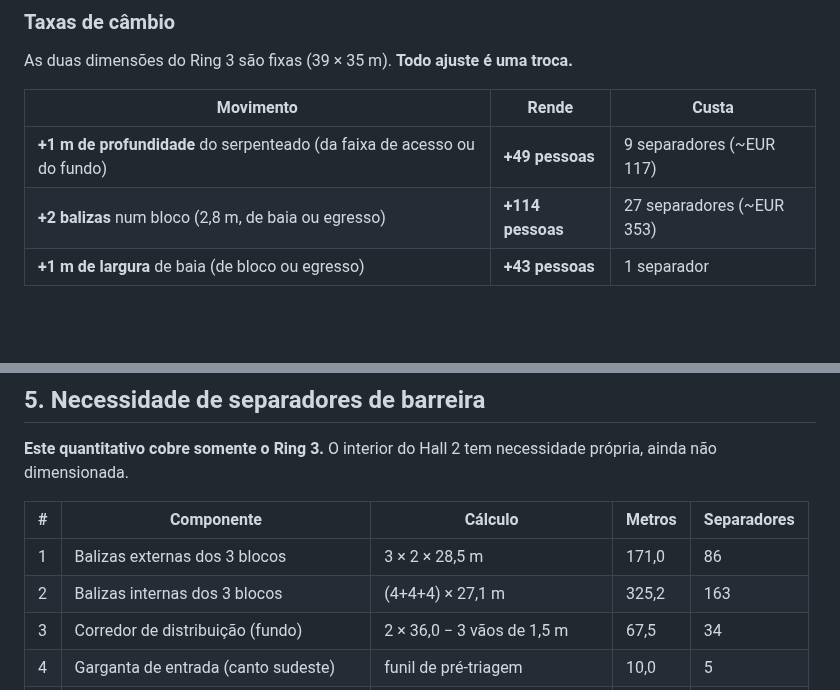
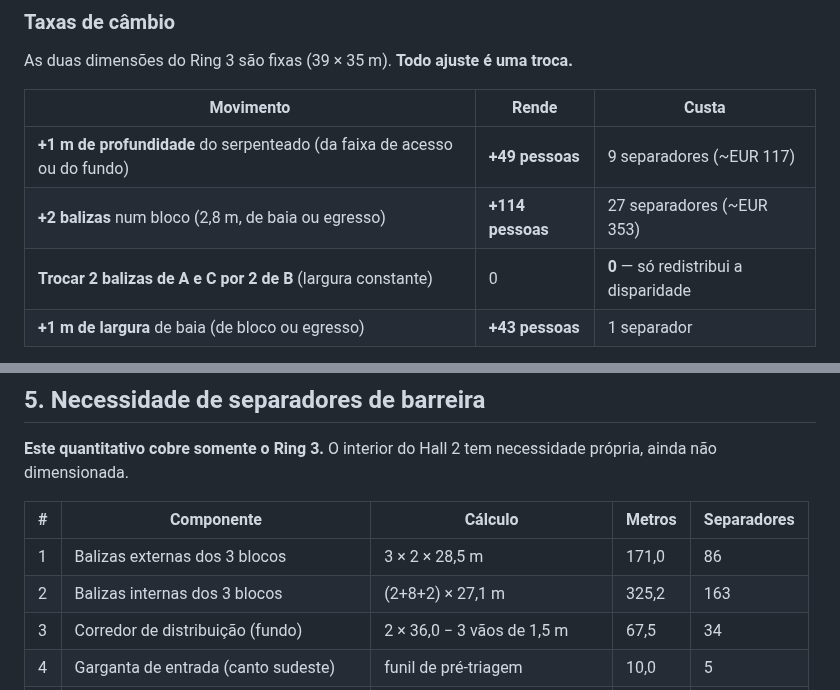
Before and after one commit to hamadmkalaf/eleicoes2026, a Markdown page: saidas/plano_ring3.md, 2 parts joined by grey strips. Rendered like a GitHub page; blank space fills up the shorter version.

```diff
--- a/saidas/plano_ring3.md
+++ b/saidas/plano_ring3.md
@@ -157,6 +187,7 @@ As duas dimensões do Ring 3 são fixas (39 × 35 m). **Todo ajuste é uma troca
 |---|---|---|
 | **+1 m de profundidade** do serpenteado (da faixa de acesso ou do fundo) | **+49 pessoas** | 9 separadores (~EUR 117) |
 | **+2 balizas** num bloco (2,8 m, de baia ou egresso) | **+114 pessoas** | 27 separadores (~EUR 353) |
+| **Trocar 2 balizas de A e C por 2 de B** (largura constante) | 0 | **0** — só redistribui a disparidade |
 | **+1 m de largura** de baia (de bloco ou egresso) | **+43 pessoas** | 1 separador |
 
 Por metro de largura, a baia rende **43 pessoas** e o serpenteado **41** —
@@ -179,7 +210,7 @@ necessidade própria, ainda não dimensionada.
 | # | Componente | Cálculo | Metros | Separadores |
 |---|---|---|---|---|
 | 1 | Balizas externas dos 3 blocos | 3 × 2 × 28,5 m | 171,0 | 86 |
-| 2 | Balizas internas dos 3 blocos | (4+4+4) × 27,1 m | 325,2 | 163 |
+| 2 | Balizas internas dos 3 blocos | (2+8+2) × 27,1 m | 325,2 | 163 |
 | 3 | Corredor de distribuição (fundo) | 2 × 36,0 − 3 vãos de 1,5 m | 67,5 | 34 |
 | 4 | Garganta de entrada (canto sudeste) | funil de pré-triagem | 10,0 | 5 |
 | 5 | Fechamento das baias de flanco (A e C) | 2 × (4,9 + 6,4) m | 22,6 | 12 |
```
Also changed, not shown: other parts of saidas/plano_ring3.md (+49 -19 lines), saidas/layout_ring3.png, 3 other files.
